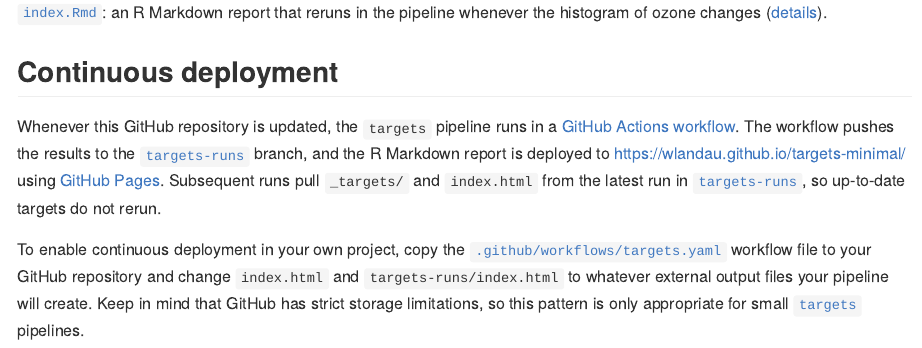
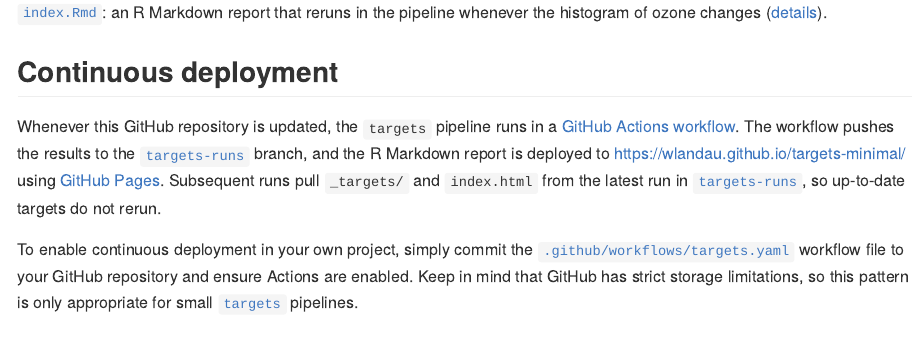
Before and after one commit to wlandau/targets-minimal, an R Markdown document (README.Rmd): the page in a window 1100 px wide, from 990 px down. The pictures show the output file README.md that the author committed with the source, drawn offline in the style of GitHub; badge pictures from the web are left out.

Commit message:
Edit README

```diff
--- a/README.Rmd
+++ b/README.Rmd
@@ -47,4 +47,4 @@ File | Purpose
 
 Whenever this GitHub repository is updated, the `targets` pipeline runs in a [GitHub Actions workflow](https://github.com/wlandau/targets-minimal/actions). The workflow pushes the results to the [`targets-runs`](https://github.com/wlandau/targets-minimal/tree/targets-runs) branch, and the R Markdown report is deployed to <https://wlandau.github.io/targets-minimal/> using [GitHub Pages](https://pages.github.com/). Subsequent runs pull `_targets/` and `index.html` from the latest run in [`targets-runs`](https://github.com/wlandau/targets-minimal/tree/targets-runs), so up-to-date targets do not rerun.
 
-To enable continuous deployment in your own project, copy the [`.github/workflows/targets.yaml`](https://github.com/wlandau/targets-minimal/blob/main/.github/workflows/targets.yaml) workflow file to your GitHub repository and change `index.html` and `targets-runs/index.html` to whatever external output files your pipeline will create. Keep in mind that GitHub has strict storage limitations, so this pattern is only appropriate for small [`targets`](https://docs.ropensci.org/targets) pipelines.
+To enable continuous deployment in your own project, simply commit the [`.github/workflows/targets.yaml`](https://github.com/wlandau/targets-minimal/blob/main/.github/workflows/targets.yaml) workflow file to your GitHub repository and ensure Actions are enabled. Keep in mind that GitHub has strict storage limitations, so this pattern is only appropriate for small [`targets`](https://docs.ropensci.org/targets) pipelines.
```
Also changed, not shown: README.md.
